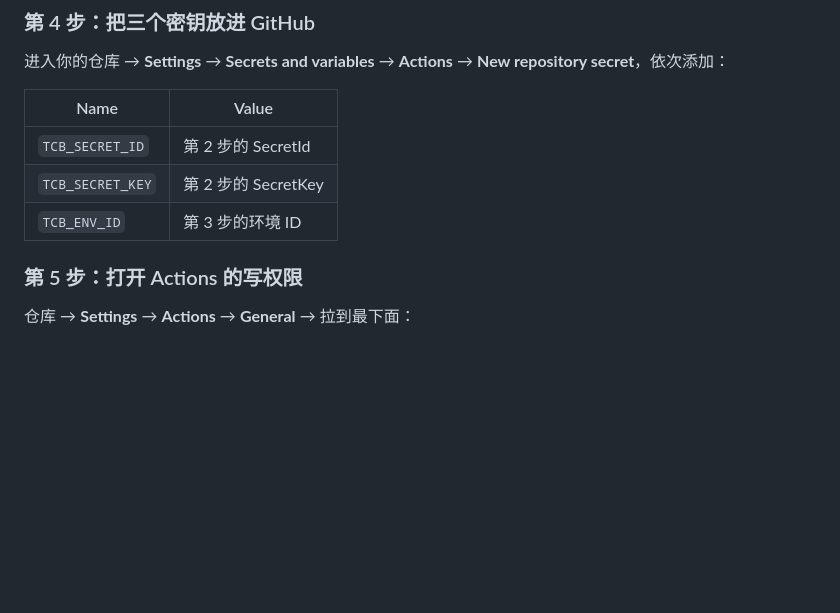
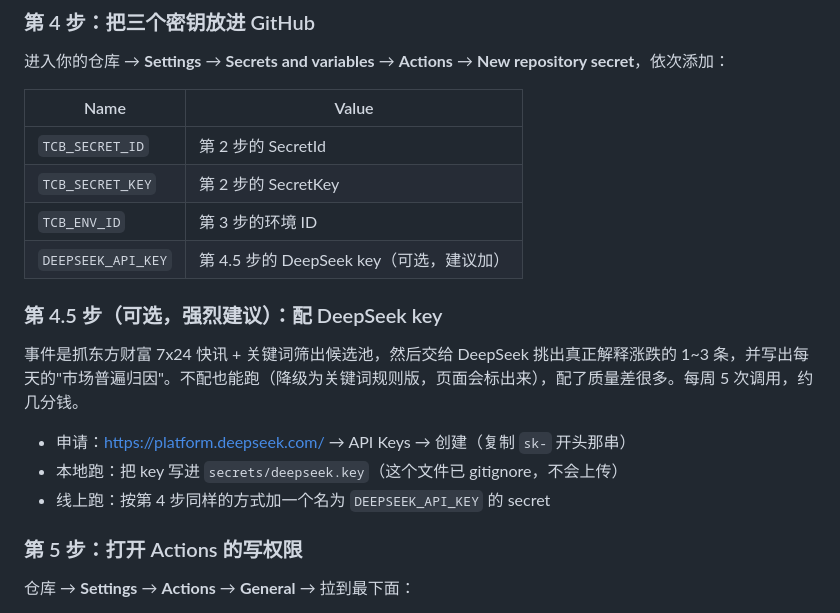
Before and after one commit to Chany5477/weeklyreport, a Markdown page: DEPLOY.md, the part around the change. Drawn GitHub-style; blank space fills up the shorter version.

Commit message:
docs: 部署文档补充 DeepSeek key 配置步骤

```diff
--- a/DEPLOY.md
+++ b/DEPLOY.md
@@ -60,6 +60,15 @@ git push -u origin main
 | `TCB_SECRET_ID` | 第 2 步的 SecretId |
 | `TCB_SECRET_KEY` | 第 2 步的 SecretKey |
 | `TCB_ENV_ID` | 第 3 步的环境 ID |
+| `DEEPSEEK_API_KEY` | 第 4.5 步的 DeepSeek key（可选，建议加） |
+
+### 第 4.5 步（可选，强烈建议）：配 DeepSeek key
+
+事件是抓东方财富 7x24 快讯 + 关键词筛出候选池，然后交给 DeepSeek 挑出真正解释涨跌的 1~3 条，并写出每天的"市场普遍归因"。不配也能跑（降级为关键词规则版，页面会标出来），配了质量差很多。每周 5 次调用，约几分钱。
+
+- 申请：https://platform.deepseek.com/ → API Keys → 创建（复制 `sk-` 开头那串）
+- 本地跑：把 key 写进 `secrets/deepseek.key`（这个文件已 gitignore，不会上传）
+- 线上跑：按第 4 步同样的方式加一个名为 `DEEPSEEK_API_KEY` 的 secret
 
 ### 第 5 步：打开 Actions 的写权限
 
```
